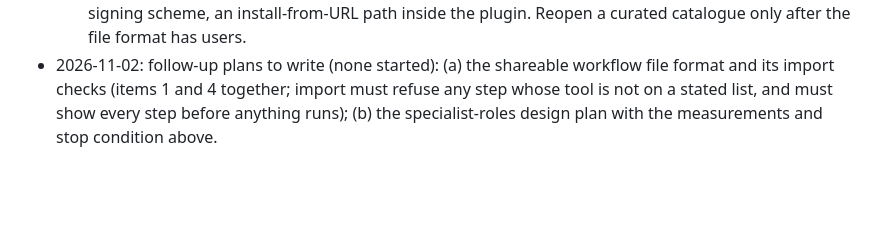
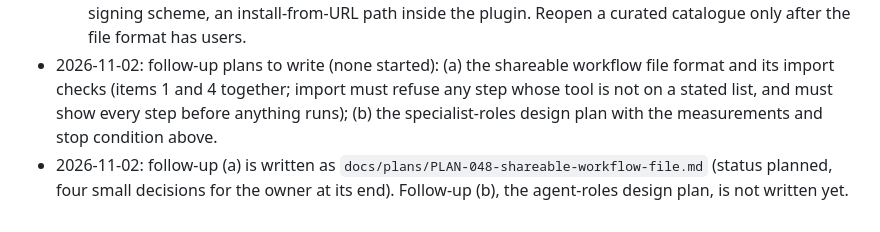
Before and after one commit to http-solution/cartogen-ai-qgis-plugin, a Markdown page: docs/plans/PLAN-047-roadmap-g-owner-decisions.md, the part around the change. Drawn GitHub-style; blank space fills up the shorter version.

Commit message:
Plan the shareable workflow file format (PLAN-048)
Claude-Session: https://claude.ai/code/session_01CmU7Sn6uP14hzBx5zU1qDp

Co-authored-by: Claude <noreply@anthropic.com>

```diff
--- a/docs/plans/PLAN-047-roadmap-g-owner-decisions.md
+++ b/docs/plans/PLAN-047-roadmap-g-owner-decisions.md
@@ -27,3 +27,4 @@ A later dated line in the status log can change any decision; never edit an old
   3. **Cloud workers / hybrid execution: the plugin stays local.** No remote worker, job protocol or data upload in this codebase. `service/` stays a separate prototype and `providers/cartogen.py` a labelled stub. Consistent with CLAUDE.md (no tier-gating logic here). Rules out: anything in the plugin that sends project data to a service run by us or by a user's own server. Reopen only with a new dated line.
   4. **Skills marketplace: files, no store.** Workflows are shared only as data files (the item 1 format) that contain no code and run through the existing gates; people share them through GitHub or any file transfer. No marketplace, no catalogue, no code in packages. Rules out: executable packages, a signing scheme, an install-from-URL path inside the plugin. Reopen a curated catalogue only after the file format has users.
 - 2026-11-02: follow-up plans to write (none started): (a) the shareable workflow file format and its import checks (items 1 and 4 together; import must refuse any step whose tool is not on a stated list, and must show every step before anything runs); (b) the specialist-roles design plan with the measurements and stop condition above.
+- 2026-11-02: follow-up (a) is written as `docs/plans/PLAN-048-shareable-workflow-file.md` (status planned, four small decisions for the owner at its end). Follow-up (b), the agent-roles design plan, is not written yet.
```
Also changed, not shown: docs/plans/PLAN-048-shareable-workflow-file.md (added, +76 -0 lines).
